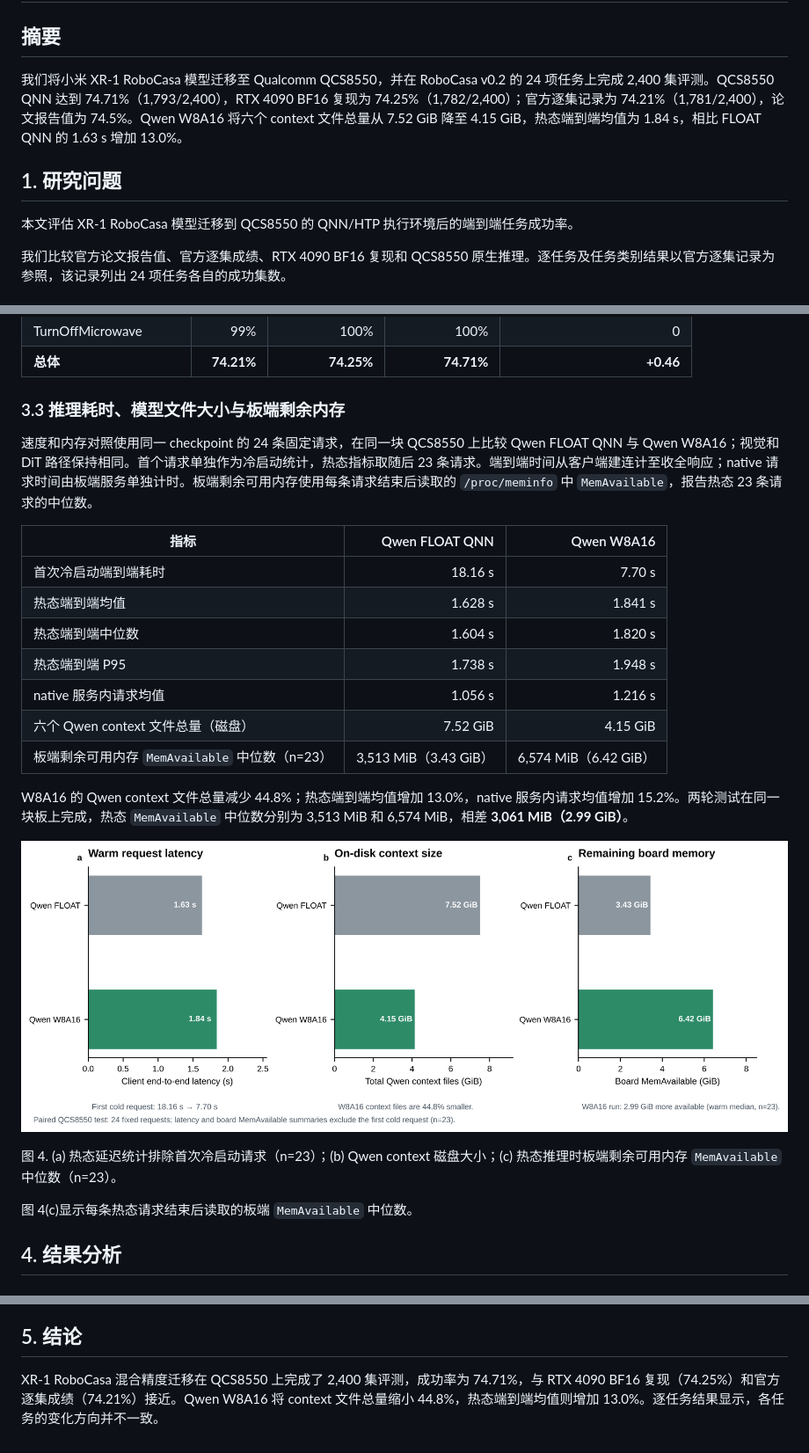
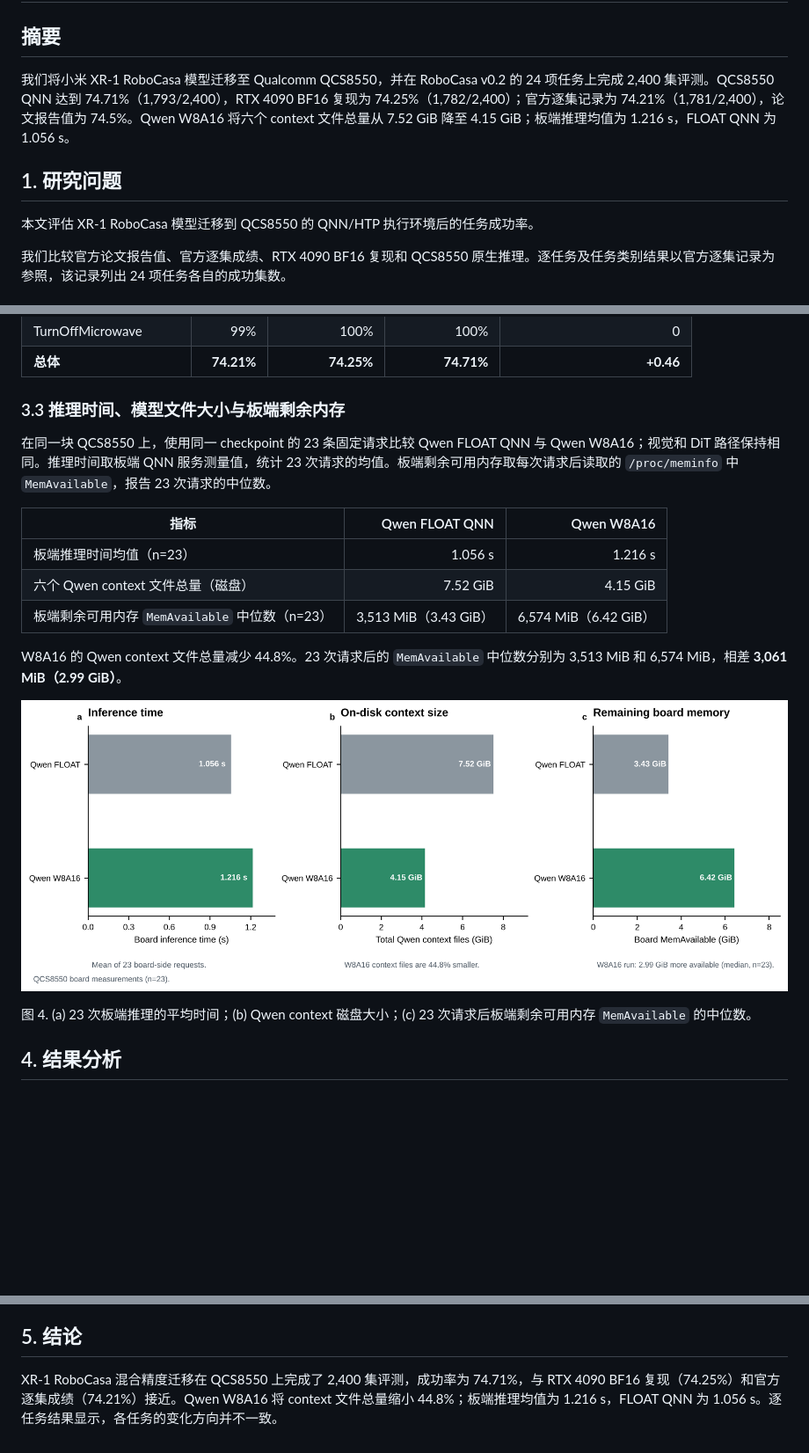
Before and after one commit to sunwen-me/xr1-qcs8550-robocasa, a Markdown page: report.md, 3 parts joined by grey strips. Shown at 88% size. Rendered like a GitHub page; pictures changed too: figures/figure4_runtime_performance.png; blank space fills up the shorter version.

Commit message:
Report board inference time only

```diff
--- a/report.md
+++ b/report.md
@@ -2,11 +2,11 @@
 
 ## 摘要
 
-我们将小米 XR-1 RoboCasa 模型迁移至 Qualcomm QCS8550，并在 RoboCasa v0.2 的 24 项任务上完成 2,400 集评测。QCS8550 QNN 达到 74.71%（1,793/2,400），RTX 4090 BF16 复现为 74.25%（1,782/2,400）；官方逐集记录为 74.21%（1,781/2,400），论文报告值为 74.5%。Qwen W8A16 将六个 context 文件总量从 7.52 GiB 降至 4.15 GiB，热态端到端均值为 1.84 s，相比 FLOAT QNN 的 1.63 s 增加 13.0%。
+我们将小米 XR-1 RoboCasa 模型迁移至 Qualcomm QCS8550，并在 RoboCasa v0.2 的 24 项任务上完成 2,400 集评测。QCS8550 QNN 达到 74.71%（1,793/2,400），RTX 4090 BF16 复现为 74.25%（1,782/2,400）；官方逐集记录为 74.21%（1,781/2,400），论文报告值为 74.5%。Qwen W8A16 将六个 context 文件总量从 7.52 GiB 降至 4.15 GiB；板端推理均值为 1.216 s，FLOAT QNN 为 1.056 s。
 
 ## 1. 研究问题
 
-本文评估 XR-1 RoboCasa 模型迁移到 QCS8550 的 QNN/HTP 执行环境后的端到端任务成功率。
+本文评估 XR-1 RoboCasa 模型迁移到 QCS8550 的 QNN/HTP 执行环境后的任务成功率。
 
 我们比较官方论文报告值、官方逐集成绩、RTX 4090 BF16 复现和 QCS8550 原生推理。逐任务及任务类别结果以官方逐集记录为参照，该记录列出 24 项任务各自的成功集数。
 
@@ -103,19 +103,15 @@ r,&x<0,
 | TurnOffMicrowave | 99% | 100% | 100% | 0 |
 | **总体** | **74.21%** | **74.25%** | **74.71%** | **+0.46** |
 
-### 3.3 推理耗时、模型文件大小与板端剩余内存
+### 3.3 推理时间、模型文件大小与板端剩余内存
 
-速度和内存对照使用同一 checkpoint 的 24 条固定请求，在同一块 QCS8550 上比较 Qwen FLOAT QNN 与 Qwen W8A16；视觉和 DiT 路径保持相同。首个请求单独作为冷启动统计，热态指标取随后 23 条请求。端到端时间从客户端建连计至收全响应；native 请求时间由板端服务单独计时。板端剩余可用内存使用每条请求结束后读取的 `/proc/meminfo` 中 `MemAvailable`，报告热态 23 条请求的中位数。
+在同一块 QCS8550 上，使用同一 checkpoint 的 23 条固定请求比较 Qwen FLOAT QNN 与 Qwen W8A16；视觉和 DiT 路径保持相同。推理时间取板端 QNN 服务测量值，统计 23 次请求的均值。板端剩余可用内存取每次请求后读取的 `/proc/meminfo` 中 `MemAvailable`，报告 23 次请求的中位数。
 
 | 指标 | Qwen FLOAT QNN | Qwen W8A16 |
 |---|---:|---:|
-| 首次冷启动端到端耗时 | 18.16 s | 7.70 s |
-| 热态端到端均值 | 1.628 s | 1.841 s |
-| 热态端到端中位数 | 1.604 s | 1.820 s |
-| 热态端到端 P95 | 1.738 s | 1.948 s |
-| native 服务内请求均值 | 1.056 s | 1.216 s |
+| 板端推理时间均值（n=23） | 1.056 s | 1.216 s |
 | 六个 Qwen context 文件总量（磁盘） | 7.52 GiB | 4.15 GiB |
 | 板端剩余可用内存 `MemAvailable` 中位数（n=23） | 3,513 MiB（3.43 GiB） | 6,574 MiB（6.42 GiB） |
 
-W8A16 的 Qwen context 文件总量减少 44.8%；热态端到端均值增加 13.0%，native 服务内请求均值增加 15.2%。两轮测试在同一块板上完成，热态 `MemAvailable` 中位数分别为 3,513 MiB 和 6,574 MiB，相差 **3,061 MiB（2.99 GiB）**。
+W8A16 的 Qwen context 文件总量减少 44.8%。23 次请求后的 `MemAvailable` 中位数分别为 3,513 MiB 和 6,574 MiB，相差 **3,061 MiB（2.99 GiB）**。
 
@@ -123,7 +119,5 @@ W8A16 的 Qwen context 文件总量减少 44.8%；热态端到端均值增加 13
 
-图 4. (a) 热态延迟统计排除首次冷启动请求（n=23）；(b) Qwen context 磁盘大小；(c) 热态推理时板端剩余可用内存 `MemAvailable` 中位数（n=23）。
-
-图 4(c)显示每条热态请求结束后读取的板端 `MemAvailable` 中位数。
+图 4. (a) 23 次板端推理的平均时间；(b) Qwen context 磁盘大小；(c) 23 次请求后板端剩余可用内存 `MemAvailable` 的中位数。
 
 ## 4. 结果分析
 
@@ -145,4 +139,4 @@ QCS8550 总体成功率为 74.71%，比 RTX 4090 BF16 高 0.46 个百分点。
 
 ## 5. 结论
 
-XR-1 RoboCasa 混合精度迁移在 QCS8550 上完成了 2,400 集评测，成功率为 74.71%，与 RTX 4090 BF16 复现（74.25%）和官方逐集成绩（74.21%）接近。Qwen W8A16 将 context 文件总量缩小 44.8%，热态端到端均值则增加 13.0%。逐任务结果显示，各任务的变化方向并不一致。
+XR-1 RoboCasa 混合精度迁移在 QCS8550 上完成了 2,400 集评测，成功率为 74.71%，与 RTX 4090 BF16 复现（74.25%）和官方逐集成绩（74.21%）接近。Qwen W8A16 将 context 文件总量缩小 44.8%；板端推理均值为 1.216 s，FLOAT QNN 为 1.056 s。逐任务结果显示，各任务的变化方向并不一致。
```
Also changed, not shown: other parts of report.md (+1 -1 lines), 5 other files.
